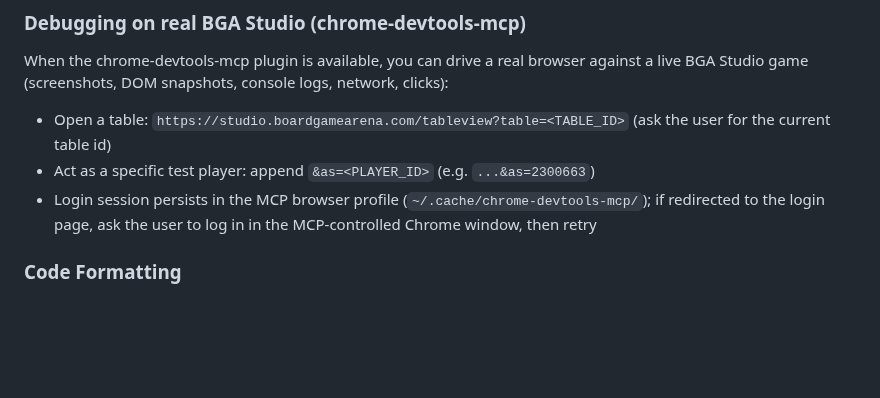
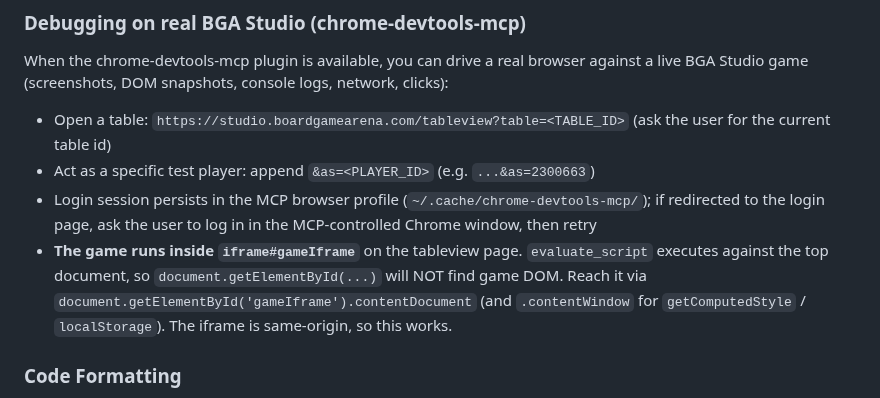
Before and after one commit to elaskavaia/bga-fate, a Markdown page: CLAUDE.md, the part around the change. Drawn GitHub-style; blank space fills up the shorter version.

Commit message:
mcp server update

```diff
--- a/CLAUDE.md
+++ b/CLAUDE.md
@@ -64,6 +64,7 @@ When the chrome-devtools-mcp plugin is available, you can drive a real browser a
 - Open a table: `https://studio.boardgamearena.com/tableview?table=<TABLE_ID>` (ask the user for the current table id)
 - Act as a specific test player: append `&as=<PLAYER_ID>` (e.g. `...&as=2300663`)
 - Login session persists in the MCP browser profile (`~/.cache/chrome-devtools-mcp/`); if redirected to the login page, ask the user to log in in the MCP-controlled Chrome window, then retry
+- **The game runs inside `iframe#gameIframe`** on the tableview page. `evaluate_script` executes against the top document, so `document.getElementById(...)` will NOT find game DOM. Reach it via `document.getElementById('gameIframe').contentDocument` (and `.contentWindow` for `getComputedStyle` / `localStorage`). The iframe is same-origin, so this works.
 
 ### Code Formatting
 
```
